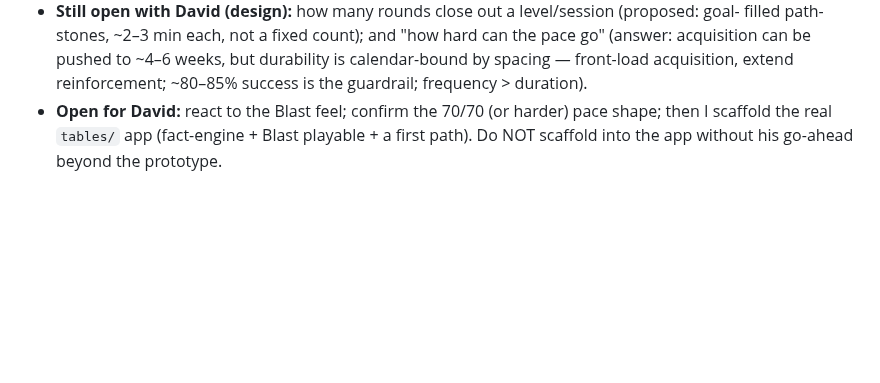
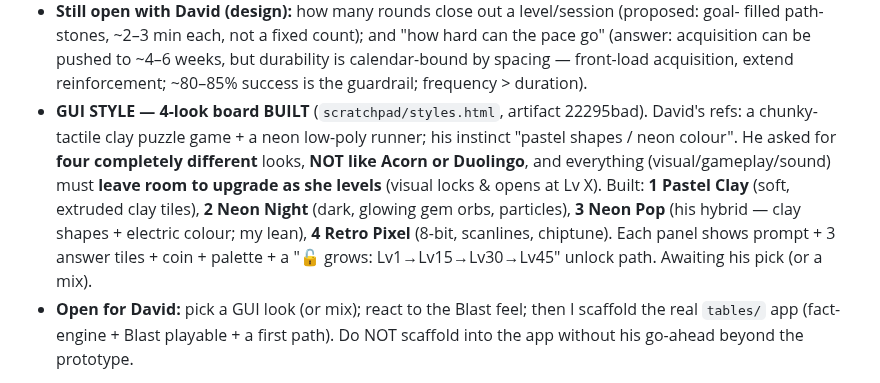
Before and after one commit to drplce/learn, a Markdown page: ROUTINE.md, the part around the change. Rendered like a GitHub page; blank space fills up the shorter version.

Commit message:
ROUTINE — 144 GUI style board built: 4 looks (Pastel Clay / Neon Night / Neon Pop / Retro Pixel) with per-style level-unlock paths (artifact 22295bad)
Co-Authored-By: Claude Opus 4.8 <noreply@anthropic.com>
Claude-Session: https://claude.ai/code/session_01K5WbW9F53vGMZhZuhpcLBT

```diff
--- a/ROUTINE.md
+++ b/ROUTINE.md
@@ -92,7 +92,15 @@ reviews Acorn's index.html only); it's built live with David for now.
     "how hard can the pace go" (answer: acquisition can be pushed to ~4–6 weeks, but durability is
     calendar-bound by spacing — front-load acquisition, extend reinforcement; ~80–85% success is the
     guardrail; frequency > duration).
-  - **Open for David:** react to the Blast feel; confirm the 70/70 (or harder) pace shape; then I scaffold
+  - **GUI STYLE — 4-look board BUILT** (`scratchpad/styles.html`, artifact 22295bad). David's refs:
+    a chunky-tactile clay puzzle game + a neon low-poly runner; his instinct "pastel shapes / neon
+    colour". He asked for **four completely different** looks, **NOT like Acorn or Duolingo**, and
+    everything (visual/gameplay/sound) must **leave room to upgrade as she levels** (visual locks &
+    opens at Lv X). Built: **1 Pastel Clay** (soft, extruded clay tiles), **2 Neon Night** (dark,
+    glowing gem orbs, particles), **3 Neon Pop** (his hybrid — clay shapes + electric colour; my
+    lean), **4 Retro Pixel** (8-bit, scanlines, chiptune). Each panel shows prompt + 3 answer tiles +
+    coin + palette + a "🔓 grows: Lv1→Lv15→Lv30→Lv45" unlock path. Awaiting his pick (or a mix).
+  - **Open for David:** pick a GUI look (or mix); react to the Blast feel; then I scaffold
     the real `tables/` app (fact-engine + Blast playable + a first path). Do NOT scaffold into the app
     without his go-ahead beyond the prototype.
 
```
